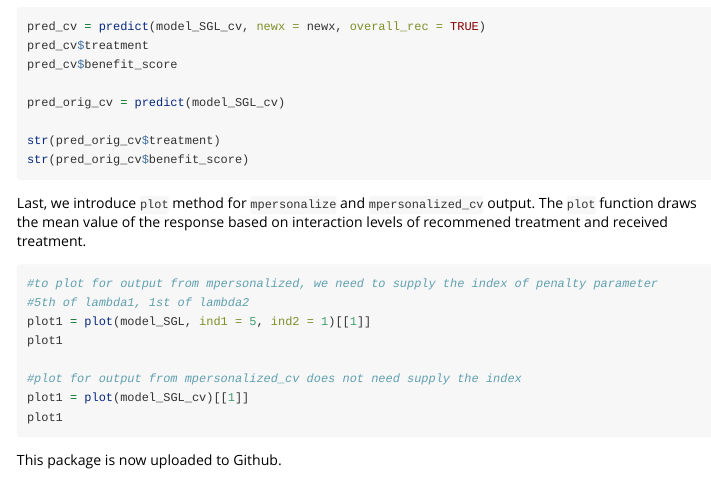
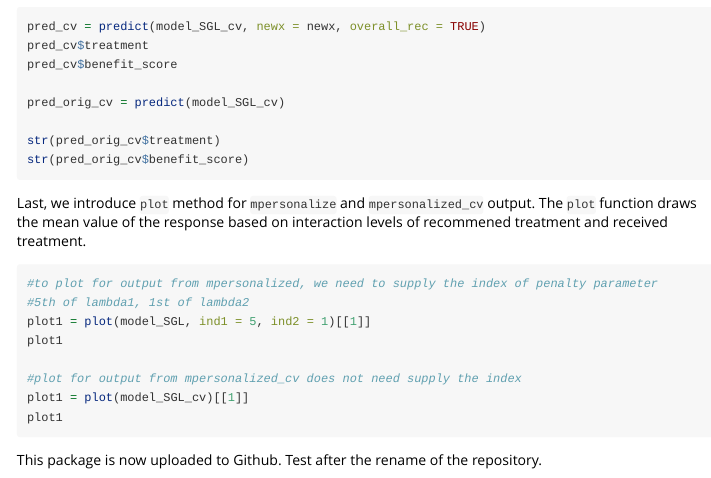
Before and after one commit to jaredhuling/mpersonalized, an R Markdown document (vignettes/mp-vignette.Rmd): the page in a window 1100 px wide, from 2590 px down. Rendered offline with R 4.5, knitr and Pandoc, with nearby package versions; the code chunks are not run, so their results and figures are left out; long lines of code are wrapped.

Commit message:
test commit of the rename of the repository

````diff
--- a/vignettes/mp-vignette.Rmd
+++ b/vignettes/mp-vignette.Rmd
@@ -144,4 +144,4 @@
 plot1
 ```
 
-This package is now uploaded to Github.
+This package is now uploaded to Github. Test after the rename of the repository.
````
